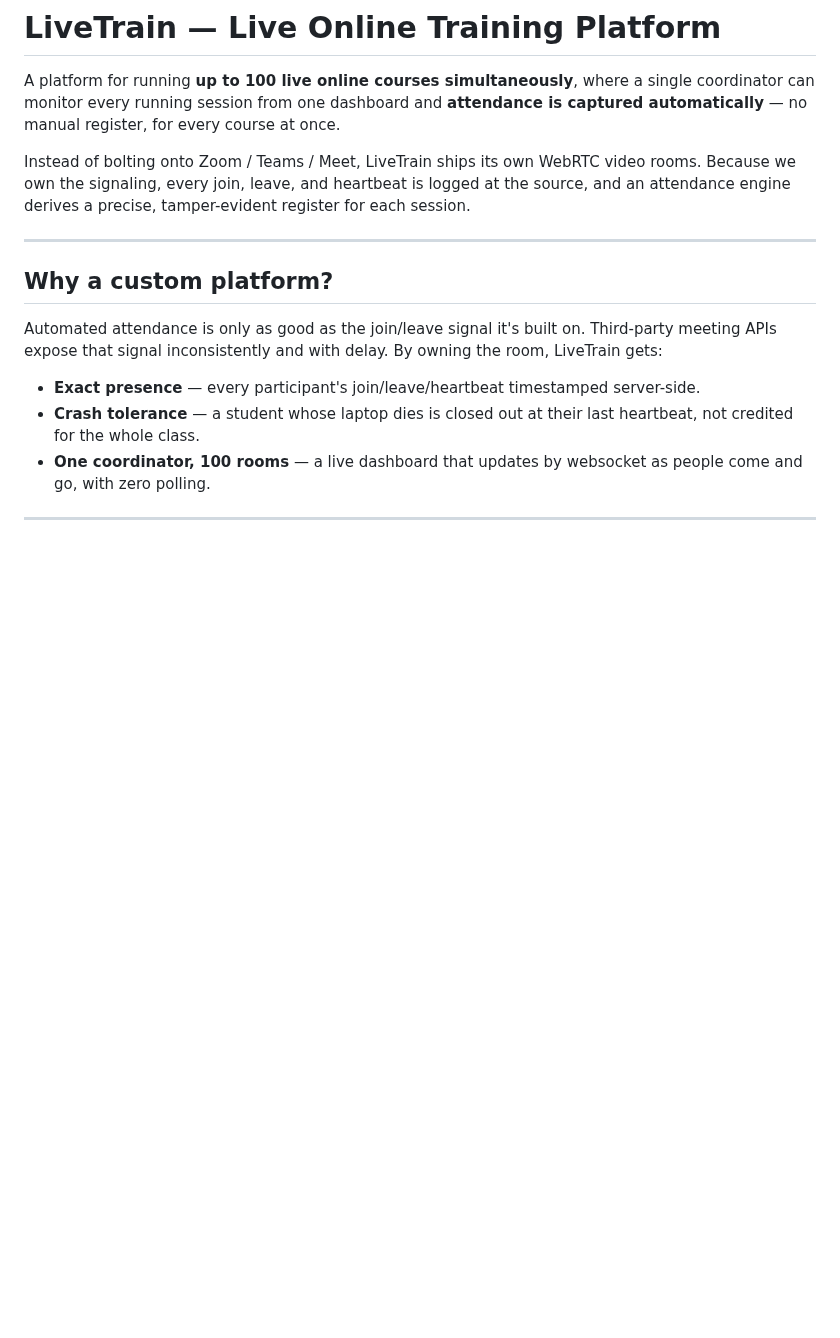
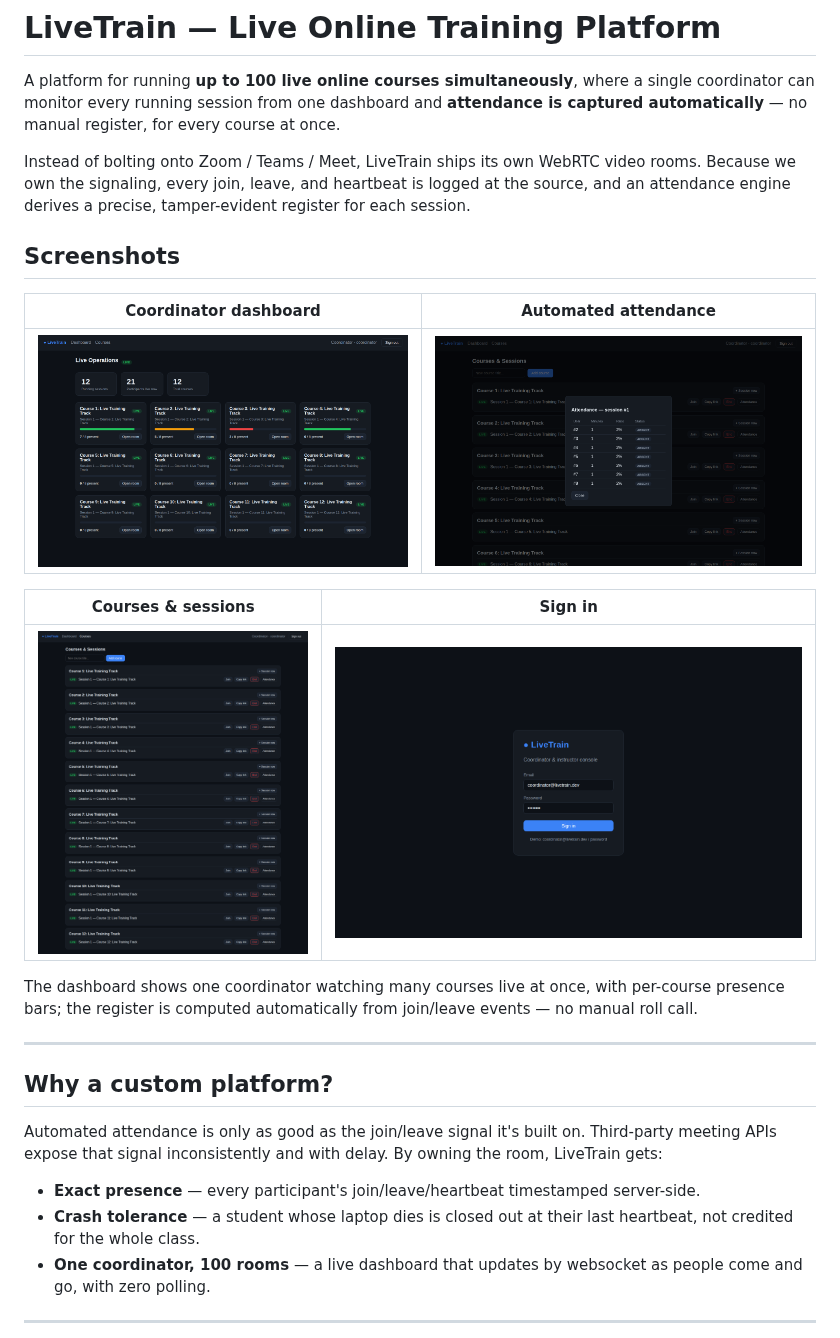
Before and after one commit to ammar1493/My-Future-Idaes, a Markdown page: README.md, the part around the change. Rendered like a GitHub page; pictures changed too: docs/screenshots/attendance.png (added), docs/screenshots/courses.png (added), docs/screenshots/dashboard.png (added); blank space fills up the shorter version.

Commit message:
Add product screenshots and README gallery
Co-Authored-By: Claude Opus 4.8 <noreply@anthropic.com>
Claude-Session: https://claude.ai/code/session_0177pmoN4eT4nAPX9UELJAyD

```diff
--- a/README.md
+++ b/README.md
@@ -9,6 +9,20 @@ Instead of bolting onto Zoom / Teams / Meet, LiveTrain ships its own WebRTC
 video rooms. Because we own the signaling, every join, leave, and heartbeat is
 logged at the source, and an attendance engine derives a precise, tamper-evident
 register for each session.
+
+## Screenshots
+
+| Coordinator dashboard | Automated attendance |
+|---|---|
+| ![Dashboard](docs/screenshots/dashboard.png) | ![Attendance](docs/screenshots/attendance.png) |
+
+| Courses & sessions | Sign in |
+|---|---|
+| ![Courses](docs/screenshots/courses.png) | ![Login](docs/screenshots/login.png) |
+
+The dashboard shows one coordinator watching many courses live at once, with
+per-course presence bars; the register is computed automatically from join/leave
+events — no manual roll call.
 
 ---
 
```
